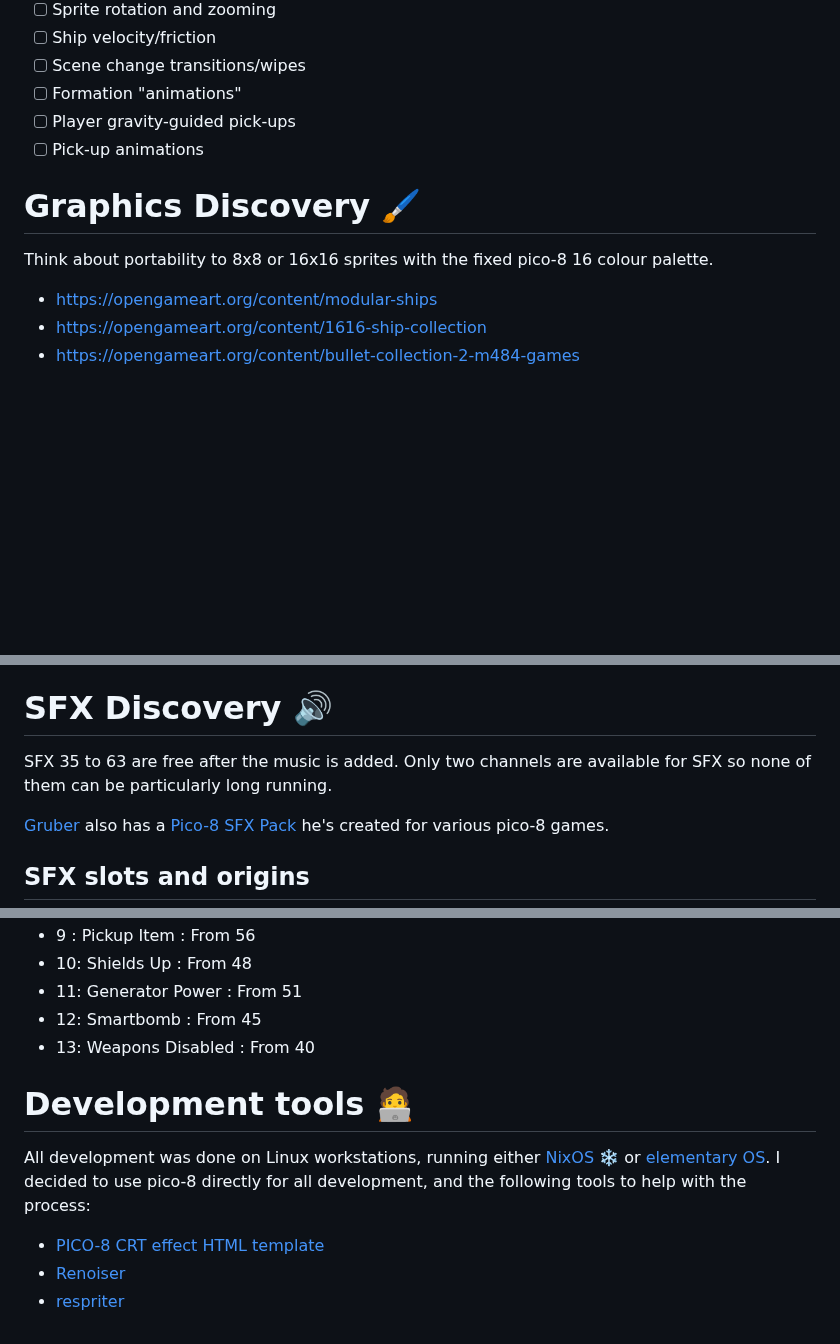
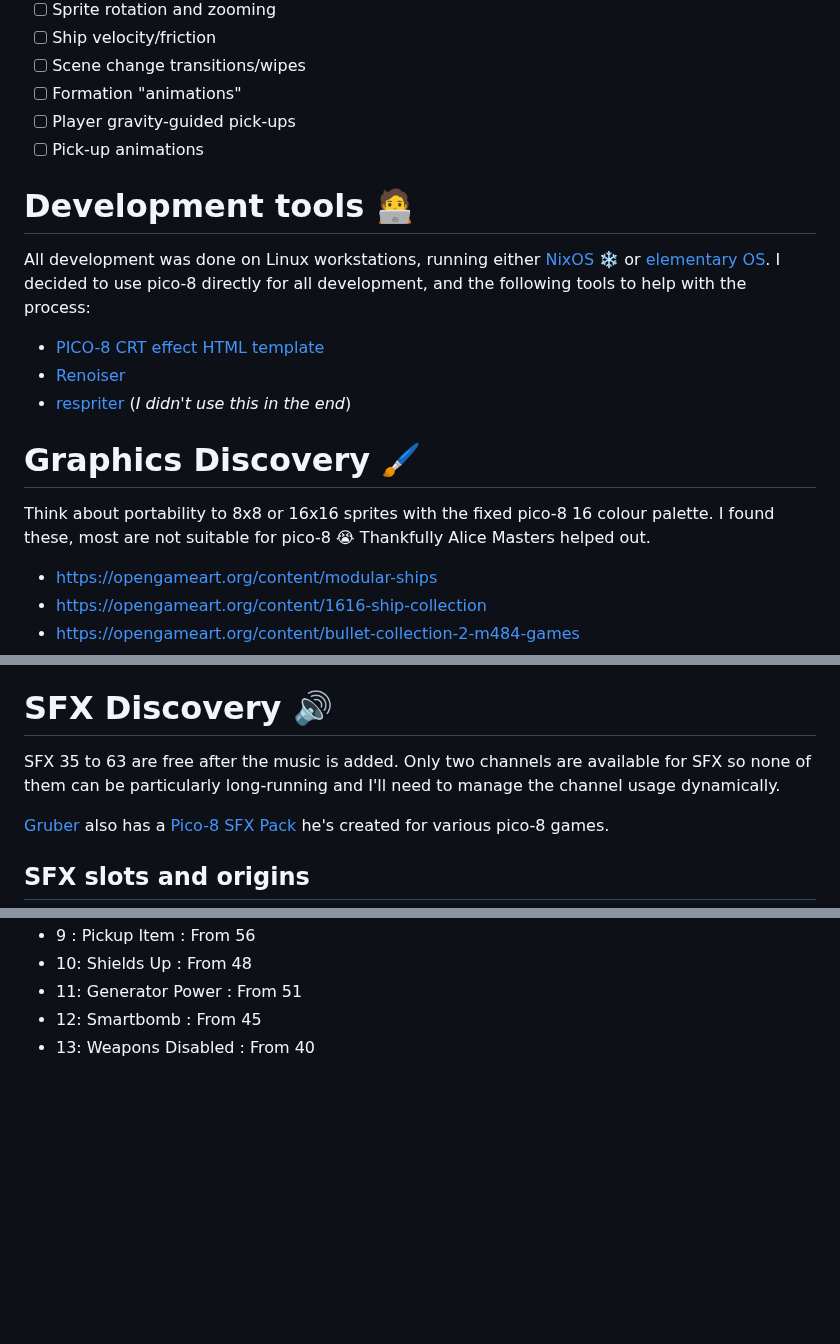
Before and after one commit to wimpysworld/antsy-alien-attack-pico, a Markdown page: README.md, 3 parts joined by grey strips. Drawn GitHub-style; blank space fills up the shorter version.

```diff
--- a/README.md
+++ b/README.md
@@ -189,9 +256,17 @@ The game code is licensed under the [MIT license](https://en.wikipedia.org/wiki/
 - [ ] Player gravity-guided pick-ups
 - [ ] Pick-up animations
 
+# Development tools 🧑‍💻
+
+All development was done on Linux workstations, running either [NixOS](https://nixos.org) ❄️  or [elementary OS](https://elementary.io/). I decided to use pico-8 directly for all development, and the following tools to help with the process:
+
+- [PICO-8 CRT effect HTML template](https://github.com/carlc27843/pico8-crt-plate)
+- [Renoiser](https://www.lexaloffle.com/bbs/?tid=36922)
+- [respriter](https://www.lexaloffle.com/bbs/?tid=35255) (*I didn't use this in the end*)
+
 # Graphics Discovery 🖌️
 
-Think about portability to 8x8 or 16x16 sprites with the fixed pico-8 16 colour palette.
+Think about portability to 8x8 or 16x16 sprites with the fixed pico-8 16 colour palette. I found these, most are not suitable for pico-8 😭 Thankfully Alice Masters helped out.
 
 - https://opengameart.org/content/modular-ships
 - https://opengameart.org/content/1616-ship-collection
@@ -245,7 +320,7 @@ I used [Renoiser](https://www.lexaloffle.com/bbs/?tid=36922) to make a new cart
 
 # SFX Discovery 🔊
 
-SFX 35 to 63 are free after the music is added. Only two channels are available for SFX so none of them can be particularly long running.
+SFX 35 to 63 are free after the music is added. Only two channels are available for SFX so none of them can be particularly long-running and I'll need to manage the channel usage dynamically.
 
 [Gruber](https://www.lexaloffle.com/bbs/?uid=11292) also has a [Pico-8 SFX Pack](https://www.lexaloffle.com/bbs/?tid=34367) he's created for various pico-8 games.
 
@@ -267,11 +342,3 @@ Here are the SFX slot numbers and what the corresponding SFX is used for. Any th
 - 11: Generator Power  : From 51
 - 12: Smartbomb        : From 45
 - 13: Weapons Disabled : From 40
-
-# Development tools 🧑‍💻
-
-All development was done on Linux workstations, running either [NixOS](https://nixos.org) ❄️  or [elementary OS](https://elementary.io/). I decided to use pico-8 directly for all development, and the following tools to help with the process:
-
-- [PICO-8 CRT effect HTML template](https://github.com/carlc27843/pico8-crt-plate)
-- [Renoiser](https://www.lexaloffle.com/bbs/?tid=36922)
-- [respriter](https://www.lexaloffle.com/bbs/?tid=35255)
```
Also changed, not shown: other parts of README.md (+78 -11 lines).
